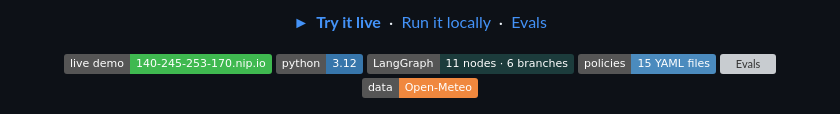
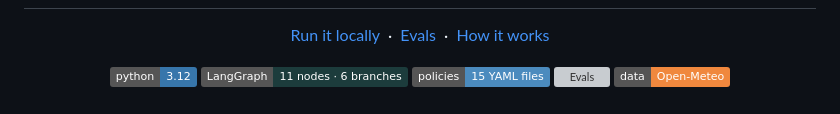
Before and after one commit to Harsh-Sudhakar/Weather-Advisory-Support-Bot, a Markdown page: README.md, the part around one of its changes. Drawn GitHub-style; badges without logos; grey boxes are pictures that could not be loaded.

```diff
--- a/README.md
+++ b/README.md
@@ -8,13 +14,12 @@
 <p align="center">
-  <a href="https://140-245-253-170.nip.io"><b>&#9658;&nbsp; Try it live</b></a>
-  &nbsp;&middot;&nbsp;
   <a href="#quick-start">Run it locally</a>
   &nbsp;&middot;&nbsp;
   <a href="#evals">Evals</a>
+  &nbsp;&middot;&nbsp;
+  <a href="#how-it-works">How it works</a>
 </p>
 
 <p align="center">
-  <a href="https://140-245-253-170.nip.io"><img alt="Live demo" src="https://img.shields.io/badge/live%20demo-140--245--253--170.nip.io-3fb950?logo=icloud&logoColor=white" /></a>
   <img alt="Python 3.12" src="https://img.shields.io/badge/python-3.12-3776AB?logo=python&logoColor=white" />
   <img alt="LangGraph" src="https://img.shields.io/badge/LangGraph-11%20nodes%20%C2%B7%206%20branches-1C3C3C" />
   <img alt="Policies" src="https://img.shields.io/badge/policies-15%20YAML%20files-4B8BBE" />
```
Also changed, not shown: other parts of README.md (+6 -0 lines).
